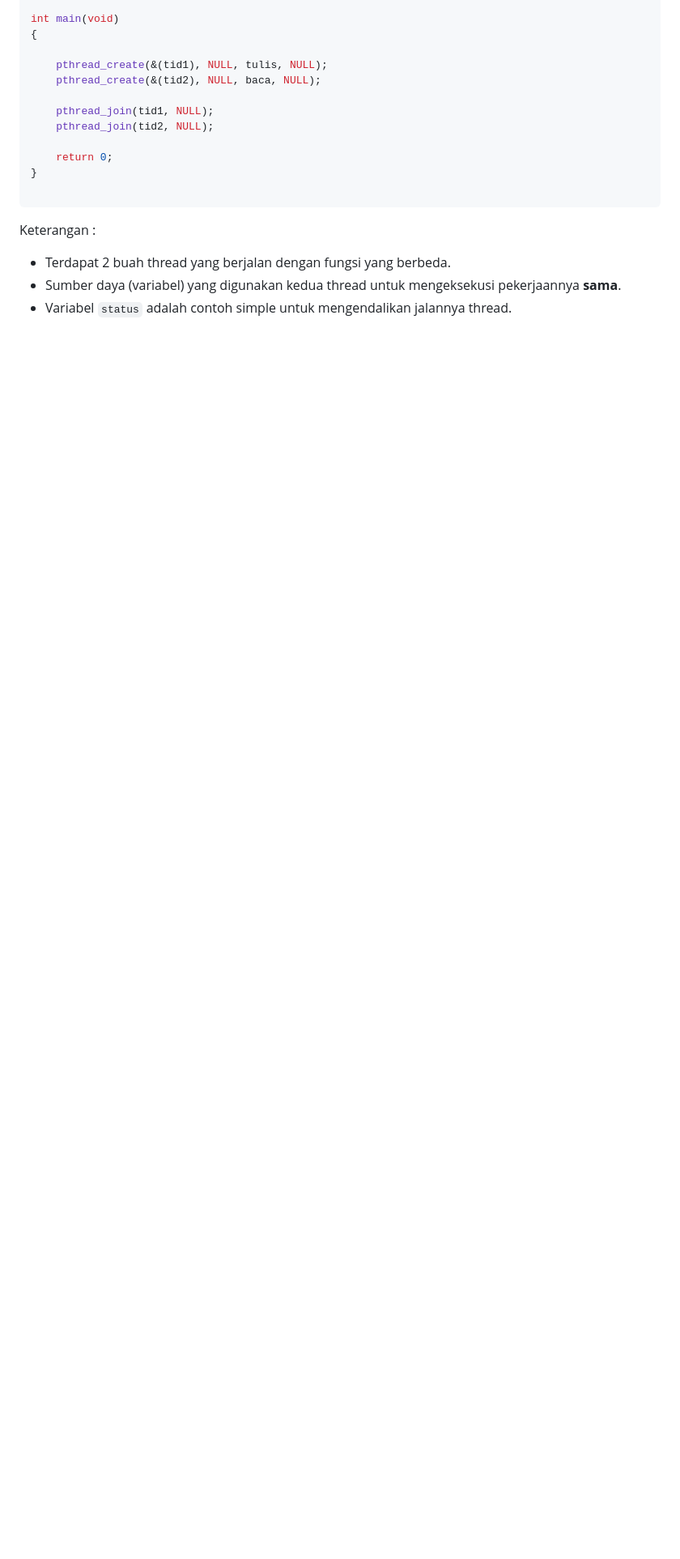
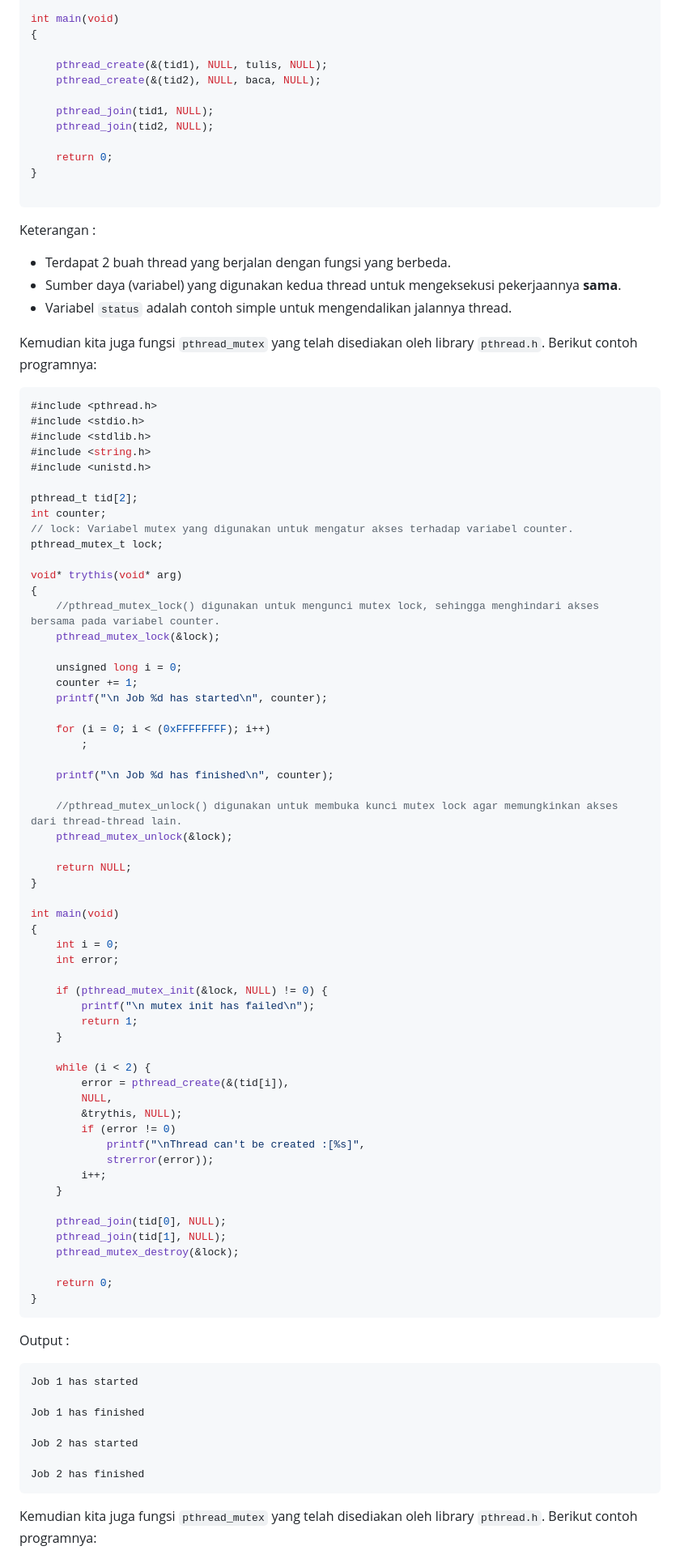
Before and after one commit to arsitektur-jaringan-komputer/Modul-Sisop, a Markdown page: Modul3/README.md, the part around the change printed below. Shown: that part at 81% size. Rendered like a GitHub page; folded sections open; blank space fills up the shorter version.

````diff
--- a/Modul3/README.md
+++ b/Modul3/README.md
@@ -428,3 +428,80 @@ Keterangan :
 - Terdapat 2 buah thread yang berjalan dengan fungsi yang berbeda.
 - Sumber daya (variabel) yang digunakan kedua thread untuk mengeksekusi pekerjaannya **sama**.
 - Variabel `status` adalah contoh simple untuk mengendalikan jalannya thread.
+
+Kemudian kita juga fungsi `pthread_mutex` yang telah disediakan oleh library `pthread.h`. Berikut contoh programnya:
+
+```c
+#include <pthread.h>
+#include <stdio.h>
+#include <stdlib.h>
+#include <string.h>
+#include <unistd.h>
+
+pthread_t tid[2];
+int counter;
+// lock: Variabel mutex yang digunakan untuk mengatur akses terhadap variabel counter.
+pthread_mutex_t lock;
+
+void* trythis(void* arg)
+{
+    //pthread_mutex_lock() digunakan untuk mengunci mutex lock, sehingga menghindari akses bersama pada variabel counter.
+    pthread_mutex_lock(&lock);
+
+    unsigned long i = 0;
+    counter += 1;
+    printf("\n Job %d has started\n", counter);
+
+    for (i = 0; i < (0xFFFFFFFF); i++)
+        ;
+
+    printf("\n Job %d has finished\n", counter);
+
+    //pthread_mutex_unlock() digunakan untuk membuka kunci mutex lock agar memungkinkan akses dari thread-thread lain.
+    pthread_mutex_unlock(&lock);
+
+    return NULL;
+}
+
+int main(void)
+{
+    int i = 0;
+    int error;
+
+    if (pthread_mutex_init(&lock, NULL) != 0) {
+        printf("\n mutex init has failed\n");
+        return 1;
+    }
+
+    while (i < 2) {
+        error = pthread_create(&(tid[i]),
+        NULL,
+        &trythis, NULL);
+        if (error != 0)
+            printf("\nThread can't be created :[%s]",
+            strerror(error));
+        i++;
+    }
+
+    pthread_join(tid[0], NULL);
+    pthread_join(tid[1], NULL);
+    pthread_mutex_destroy(&lock);
+
+    return 0;
+}
+```
+
+Output :
+
+```
+Job 1 has started
+
+Job 1 has finished
+
+Job 2 has started
+
+Job 2 has finished
+```
+
+Kemudian kita juga fungsi `pthread_mutex` yang telah disediakan oleh library `pthread.h`. Berikut contoh programnya:
+
````
Also changed, not shown: other parts of Modul3/README.md (+77 -6 lines).
